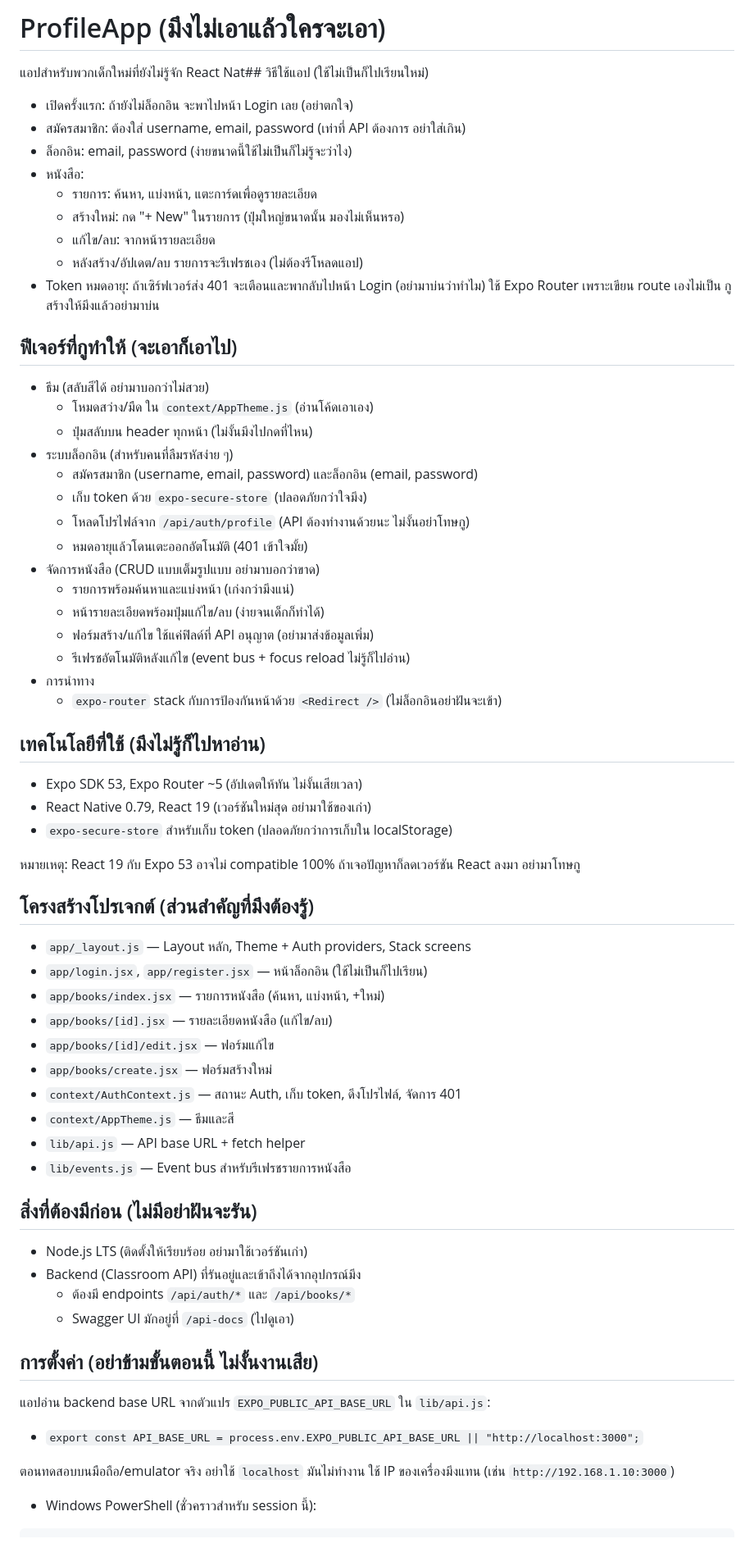
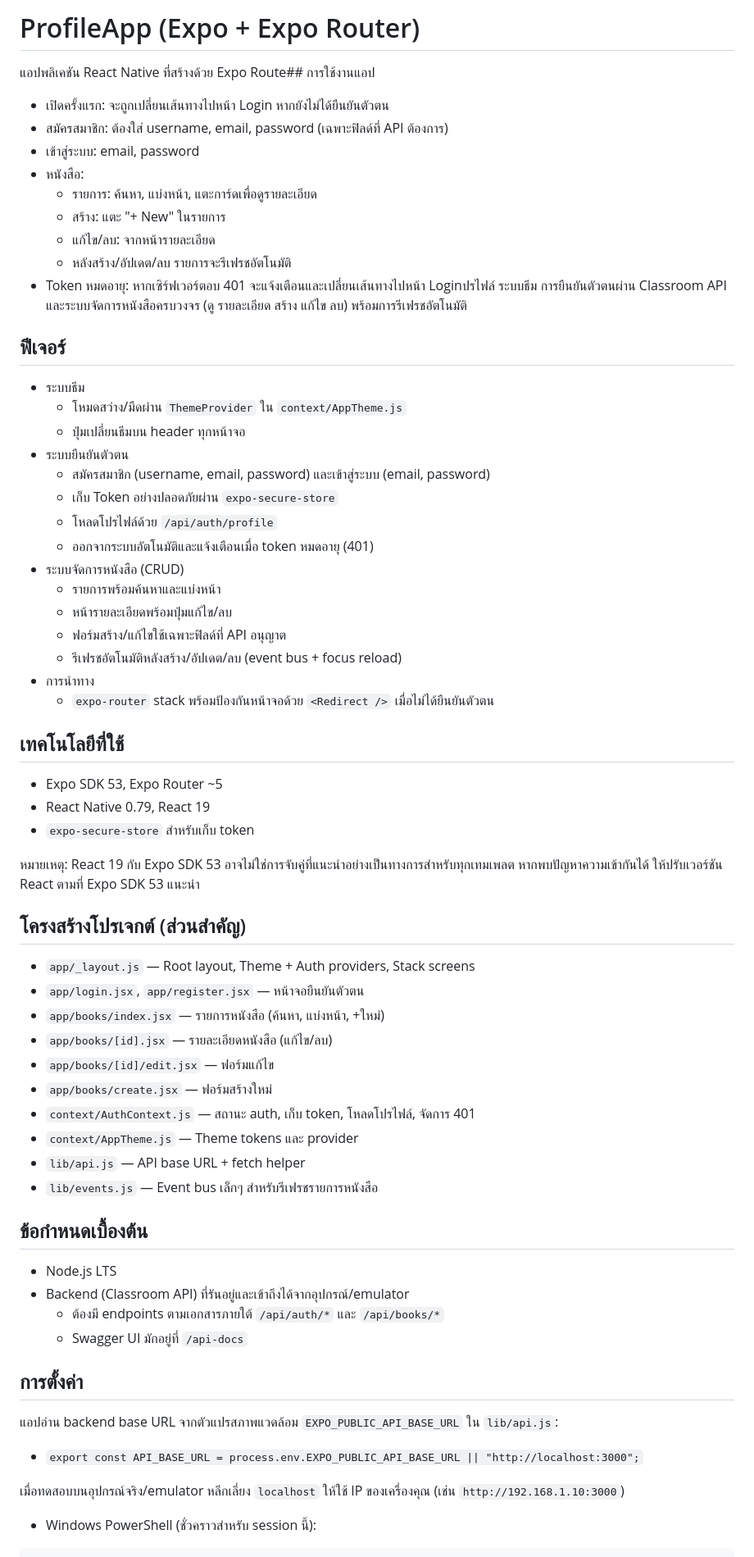
Before and after one commit to metagorn/ProfileApp, a Markdown page: README.md, the part around one of its changes. Shown at 82% size. Rendered like a GitHub page.

Commit message:
Update README.md: Revise content for clarity and consistency; improve feature descriptions and usage instructions

```diff
--- a/README.md
+++ b/README.md
@@ -1,70 +1,70 @@
-# ProfileApp (มึงไม่เอาแล้วใครจะเอา)
+# ProfileApp (Expo + Expo Router)
 
-แอปสำหรับพวกเด็กใหม่ที่ยังไม่รู้จัก React Nat## วิธีใช้แอป (ใช้ไม่เป็นก็ไปเรียนใหม่)
+แอปพลิเคชัน React Native ที่สร้างด้วย Expo Route## การใช้งานแอป
 
-- เปิดครั้งแรก: ถ้ายังไม่ล็อกอิน จะพาไปหน้า Login เลย (อย่าตกใจ)
-- สมัครสมาชิก: ต้องใส่ username, email, password (เท่าที่ API ต้องการ อย่าใส่เกิน)
-- ล็อกอิน: email, password (ง่ายขนาดนี้ใช้ไม่เป็นก็ไม่รู้จะว่าไง)
+- เปิดครั้งแรก: จะถูกเปลี่ยนเส้นทางไปหน้า Login หากยังไม่ได้ยืนยันตัวตน
+- สมัครสมาชิก: ต้องใส่ username, email, password (เฉพาะฟิลด์ที่ API ต้องการ)
+- เข้าสู่ระบบ: email, password
 - หนังสือ:
   - รายการ: ค้นหา, แบ่งหน้า, แตะการ์ดเพื่อดูรายละเอียด
-  - สร้างใหม่: กด "+ New" ในรายการ (ปุ่มใหญ่ขนาดนั้น มองไม่เห็นหรอ)
+  - สร้าง: แตะ "+ New" ในรายการ
   - แก้ไข/ลบ: จากหน้ารายละเอียด
-  - หลังสร้าง/อัปเดต/ลบ รายการจะรีเฟรชเอง (ไม่ต้องรีโหลดแอป)
-- Token หมดอายุ: ถ้าเซิร์ฟเวอร์ส่ง 401 จะเตือนและพากลับไปหน้า Login (อย่ามาบ่นว่าทำไม) ใช้ Expo Router เพราะเขียน route เองไม่เป็น กูสร้างให้มึงแล้วอย่ามาบ่น
+  - หลังสร้าง/อัปเดต/ลบ รายการจะรีเฟรชอัตโนมัติ
+- Token หมดอายุ: หากเซิร์ฟเวอร์ตอบ 401 จะแจ้งเตือนและเปลี่ยนเส้นทางไปหน้า Loginปรไฟล์ ระบบธีม การยืนยันตัวตนผ่าน Classroom API และระบบจัดการหนังสือครบวงจร (ดู รายละเอียด สร้าง แก้ไข ลบ) พร้อมการรีเฟรชอัตโนมัติ
 
-## ฟีเจอร์ที่กูทำให้ (จะเอาก็เอาไป)
+## ฟีเจอร์
 
-- ธีม (สลับสีได้ อย่ามาบอกว่าไม่สวย)
-  - โหมดสว่าง/มืด ใน `context/AppTheme.js` (อ่านโค้ดเอาเอง)
-  - ปุ่มสลับบน header ทุกหน้า (ไม่งั้นมึงไปกดที่ไหน)
-- ระบบล็อกอิน (สำหรับคนที่ลืมรหัสง่าย ๆ)
-  - สมัครสมาชิก (username, email, password) และล็อกอิน (email, password)
-  - เก็บ token ด้วย `expo-secure-store` (ปลอดภัยกว่าใจมึง)
-  - โหลดโปรไฟล์จาก `/api/auth/profile` (API ต้องทำงานด้วยนะ ไม่งั้นอย่าโทษกู)
-  - หมดอายุแล้วโดนเตะออกอัตโนมัติ (401 เข้าใจมั้ย)
-- จัดการหนังสือ (CRUD แบบเต็มรูปแบบ อย่ามาบอกว่าขาด)
-  - รายการพร้อมค้นหาและแบ่งหน้า (เก่งกว่ามึงแน่)
-  - หน้ารายละเอียดพร้อมปุ่มแก้ไข/ลบ (ง่ายจนเด็กก็ทำได้)
-  - ฟอร์มสร้าง/แก้ไข ใช้แค่ฟิลด์ที่ API อนุญาต (อย่ามาส่งข้อมูลเพิ่ม)
-  - รีเฟรชอัตโนมัติหลังแก้ไข (event bus + focus reload ไม่รู้ก็ไปอ่าน)
+- ระบบธีม
+  - โหมดสว่าง/มืดผ่าน `ThemeProvider` ใน `context/AppTheme.js`
+  - ปุ่มเปลี่ยนธีมบน header ทุกหน้าจอ
+- ระบบยืนยันตัวตน
+  - สมัครสมาชิก (username, email, password) และเข้าสู่ระบบ (email, password)
+  - เก็บ Token อย่างปลอดภัยผ่าน `expo-secure-store`
+  - โหลดโปรไฟล์ด้วย `/api/auth/profile`
+  - ออกจากระบบอัตโนมัติและแจ้งเตือนเมื่อ token หมดอายุ (401)
+- ระบบจัดการหนังสือ (CRUD)
+  - รายการพร้อมค้นหาและแบ่งหน้า
+  - หน้ารายละเอียดพร้อมปุ่มแก้ไข/ลบ
+  - ฟอร์มสร้าง/แก้ไขใช้เฉพาะฟิลด์ที่ API อนุญาต
+  - รีเฟรชอัตโนมัติหลังสร้าง/อัปเดต/ลบ (event bus + focus reload)
 - การนำทาง
-  - `expo-router` stack กับการป้องกันหน้าด้วย `<Redirect />` (ไม่ล็อกอินอย่าฝันจะเข้า)
+  - `expo-router` stack พร้อมป้องกันหน้าจอด้วย `<Redirect />` เมื่อไม่ได้ยืนยันตัวตน
 
-## เทคโนโลยีที่ใช้ (มึงไม่รู้ก็ไปหาอ่าน)
+## เทคโนโลยีที่ใช้
 
-- Expo SDK 53, Expo Router ~5 (อัปเดตให้ทัน ไม่งั้นเสียเวลา)
-- React Native 0.79, React 19 (เวอร์ชันใหม่สุด อย่ามาใช้ของเก่า)
-- `expo-secure-store` สำหรับเก็บ token (ปลอดภัยกว่าการเก็บใน localStorage)
+- Expo SDK 53, Expo Router ~5
+- React Native 0.79, React 19
+- `expo-secure-store` สำหรับเก็บ token
 
-หมายเหตุ: React 19 กับ Expo 53 อาจไม่ compatible 100% ถ้าเจอปัญหาก็ลดเวอร์ชัน React ลงมา อย่ามาโทษกู
+หมายเหตุ: React 19 กับ Expo SDK 53 อาจไม่ใช่การจับคู่ที่แนะนำอย่างเป็นทางการสำหรับทุกเทมเพลต หากพบปัญหาความเข้ากันได้ ให้ปรับเวอร์ชัน React ตามที่ Expo SDK 53 แนะนำ
 
-## โครงสร้างโปรเจกต์ (ส่วนสำคัญที่มึงต้องรู้)
+## โครงสร้างโปรเจกต์ (ส่วนสำคัญ)
 
-- `app/_layout.js` — Layout หลัก, Theme + Auth providers, Stack screens
-- `app/login.jsx`, `app/register.jsx` — หน้าล็อกอิน (ใช้ไม่เป็นก็ไปเรียน)
+- `app/_layout.js` — Root layout, Theme + Auth providers, Stack screens
+- `app/login.jsx`, `app/register.jsx` — หน้าจอยืนยันตัวตน
 - `app/books/index.jsx` — รายการหนังสือ (ค้นหา, แบ่งหน้า, +ใหม่)
 - `app/books/[id].jsx` — รายละเอียดหนังสือ (แก้ไข/ลบ)
 - `app/books/[id]/edit.jsx` — ฟอร์มแก้ไข
 - `app/books/create.jsx` — ฟอร์มสร้างใหม่
-- `context/AuthContext.js` — สถานะ Auth, เก็บ token, ดึงโปรไฟล์, จัดการ 401
-- `context/AppTheme.js` — ธีมและสี
+- `context/AuthContext.js` — สถานะ auth, เก็บ token, โหลดโปรไฟล์, จัดการ 401
+- `context/AppTheme.js` — Theme tokens และ provider
 - `lib/api.js` — API base URL + fetch helper
-- `lib/events.js` — Event bus สำหรับรีเฟรชรายการหนังสือ
+- `lib/events.js` — Event bus เล็กๆ สำหรับรีเฟรชรายการหนังสือ
 
-## สิ่งที่ต้องมีก่อน (ไม่มีอย่าฝันจะรัน)
+## ข้อกำหนดเบื้องต้น
 
-- Node.js LTS (ติดตั้งให้เรียบร้อย อย่ามาใช้เวอร์ชันเก่า)
-- Backend (Classroom API) ที่รันอยู่และเข้าถึงได้จากอุปกรณ์มึง
-  - ต้องมี endpoints `/api/auth/*` และ `/api/books/*`
-  - Swagger UI มักอยู่ที่ `/api-docs` (ไปดูเอา)
+- Node.js LTS
+- Backend (Classroom API) ที่รันอยู่และเข้าถึงได้จากอุปกรณ์/emulator
+  - ต้องมี endpoints ตามเอกสารภายใต้ `/api/auth/*` และ `/api/books/*`
+  - Swagger UI มักอยู่ที่ `/api-docs`
 
-## การตั้งค่า (อย่าข้ามขั้นตอนนี้ ไม่งั้นงานเสีย)
+## การตั้งค่า
 
-แอปอ่าน backend base URL จากตัวแปร `EXPO_PUBLIC_API_BASE_URL` ใน `lib/api.js`:
+แอปอ่าน backend base URL จากตัวแปรสภาพแวดล้อม `EXPO_PUBLIC_API_BASE_URL` ใน `lib/api.js`:
 
 - `export const API_BASE_URL = process.env.EXPO_PUBLIC_API_BASE_URL || "http://localhost:3000";`
 
-ตอนทดสอบบนมือถือ/emulator จริง อย่าใช้ `localhost` มันไม่ทำงาน ใช้ IP ของเครื่องมึงแทน (เช่น `http://192.168.1.10:3000`)
+เมื่อทดสอบบนอุปกรณ์จริง/emulator หลีกเลี่ยง `localhost` ให้ใช้ IP ของเครื่องคุณ (เช่น `http://192.168.1.10:3000`)
 
 - Windows PowerShell (ชั่วคราวสำหรับ session นี้):
 
```
Also changed, not shown: other parts of README.md (+25 -25 lines), README.th.md (added).
